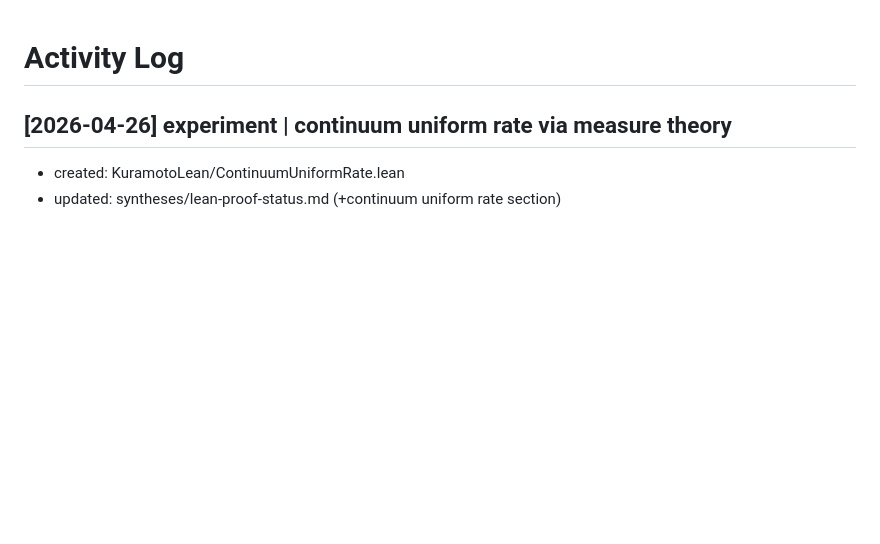
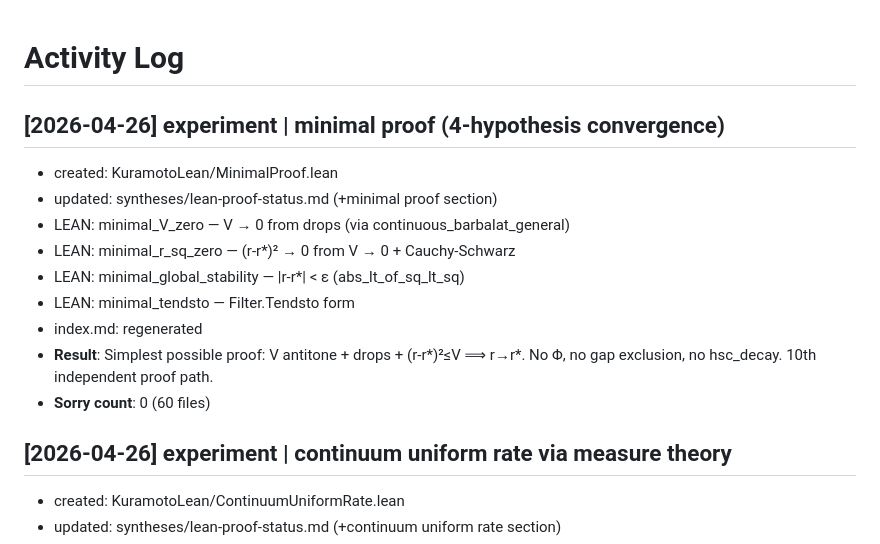
Before and after one commit to taejun-song/autolab, a Markdown page: log.md, the part around the change. Drawn GitHub-style; blank space fills up the shorter version.

```diff
--- a/log.md
+++ b/log.md
@@ -1,4 +1,16 @@
 # Activity Log
+
+## [2026-04-26] experiment | minimal proof (4-hypothesis convergence)
+
+- created: KuramotoLean/MinimalProof.lean
+- updated: syntheses/lean-proof-status.md (+minimal proof section)
+- LEAN: minimal_V_zero — V → 0 from drops (via continuous_barbalat_general)
+- LEAN: minimal_r_sq_zero — (r-r*)² → 0 from V → 0 + Cauchy-Schwarz
+- LEAN: minimal_global_stability — |r-r*| < ε (abs_lt_of_sq_lt_sq)
+- LEAN: minimal_tendsto — Filter.Tendsto form
+- index.md: regenerated
+- **Result**: Simplest possible proof: V antitone + drops + (r-r*)²≤V ⟹ r→r*. No Φ, no gap exclusion, no hsc_decay. 10th independent proof path.
+- **Sorry count**: 0 (60 files)
 
 ## [2026-04-26] experiment | continuum uniform rate via measure theory
 
```
Also changed, not shown: index.md (+2 -2 lines), syntheses/lean-proof-status.md (+22 -1 lines).
